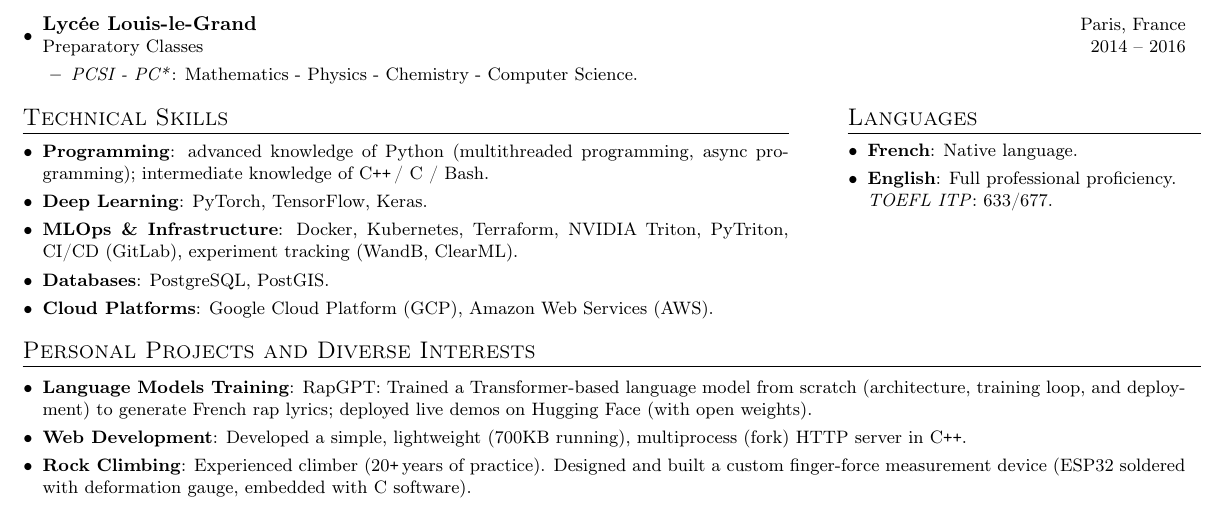
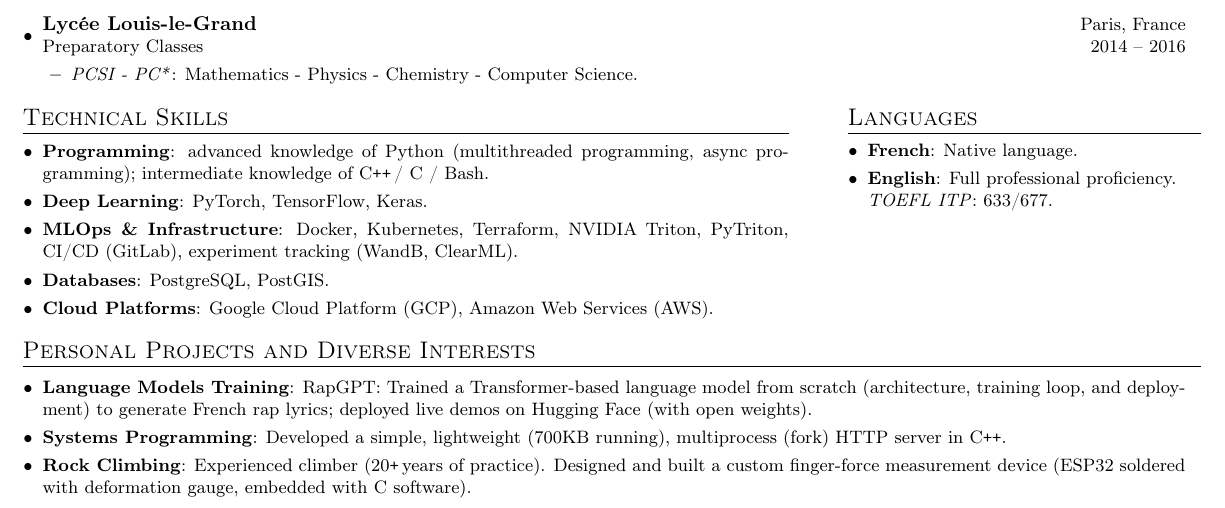
Before and after one commit to hugojarkoff/personal-cv, a LaTeX CV (cv.tex): part of the page, cut so that both start at the same text. Compiled offline with pdfLaTeX.

Commit message:
Slight refacto of personal project

```diff
--- a/cv.tex
+++ b/cv.tex
@@ -242,7 +242,7 @@ Led multiple end-to-end ML projects from research to deployment:
 \begin{minipage}[t]{0.9865\textwidth}
 \resumeSubHeadingListStart
   \resumeSubItem{Language Models Training}{RapGPT: Trained a Transformer-based language model from scratch (architecture, training loop, and deployment) to generate French rap lyrics; deployed live demos on \href{https://huggingface.co/spaces/hugojarkoff/rapGPT}{Hugging Face} (with open weights).}
-	\resumeSubItem{Web Development}{Developed a simple, lightweight (700KB running), multiprocess (fork) HTTP server in C\Plus\Plus.}
+	\resumeSubItem{Systems Programming}{Developed a simple, lightweight (700KB running), multiprocess (fork) HTTP server in C\Plus\Plus.}
   \resumeSubItem{Rock Climbing}{Experienced climber (20\Plus\,years of practice). Designed and built a custom finger-force measurement device (ESP32 soldered with deformation gauge, embedded with C software).}
 \resumeSubHeadingListEnd
 \end{minipage}
```
Also changed, not shown: cv.pdf.
